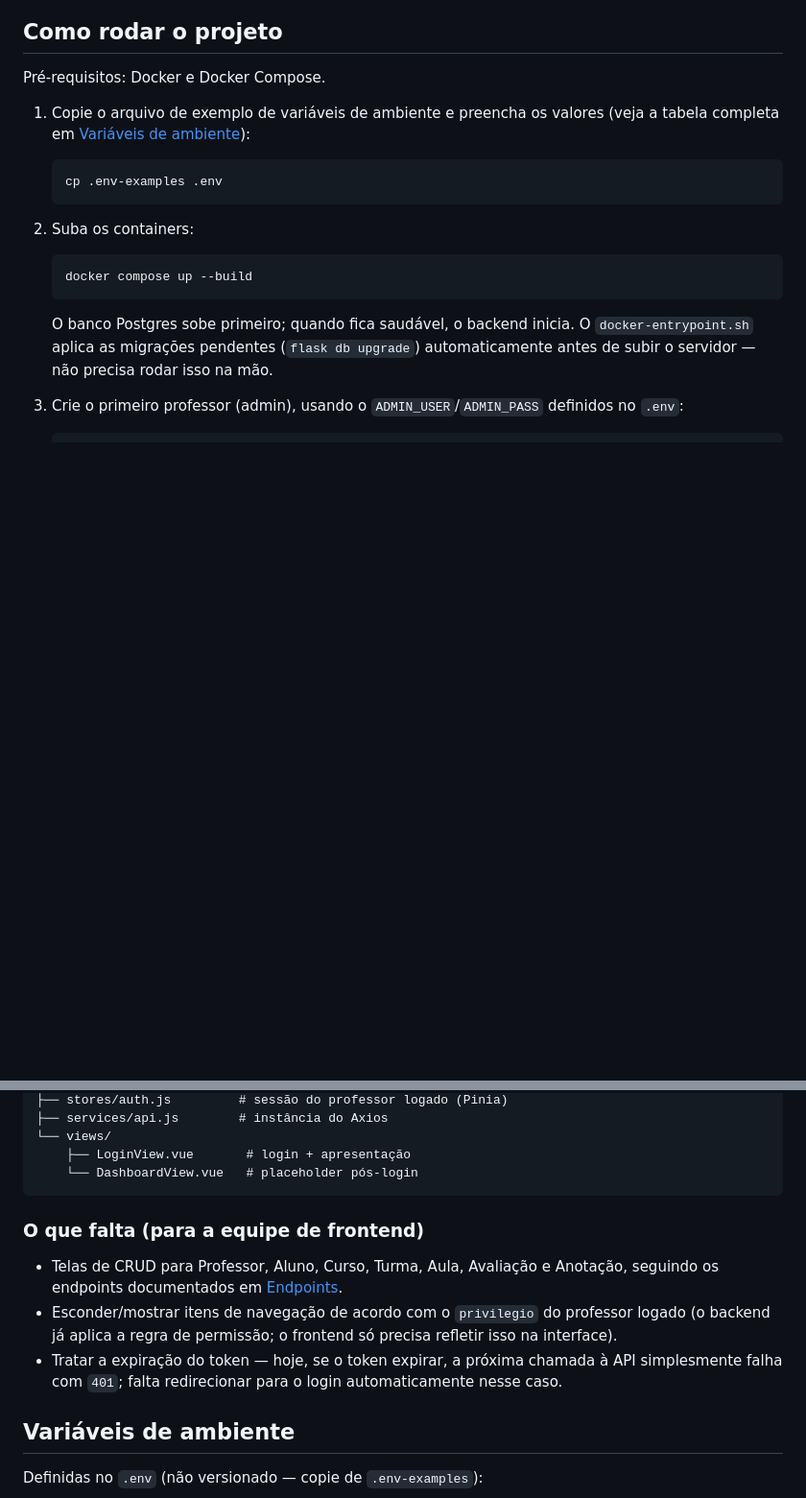
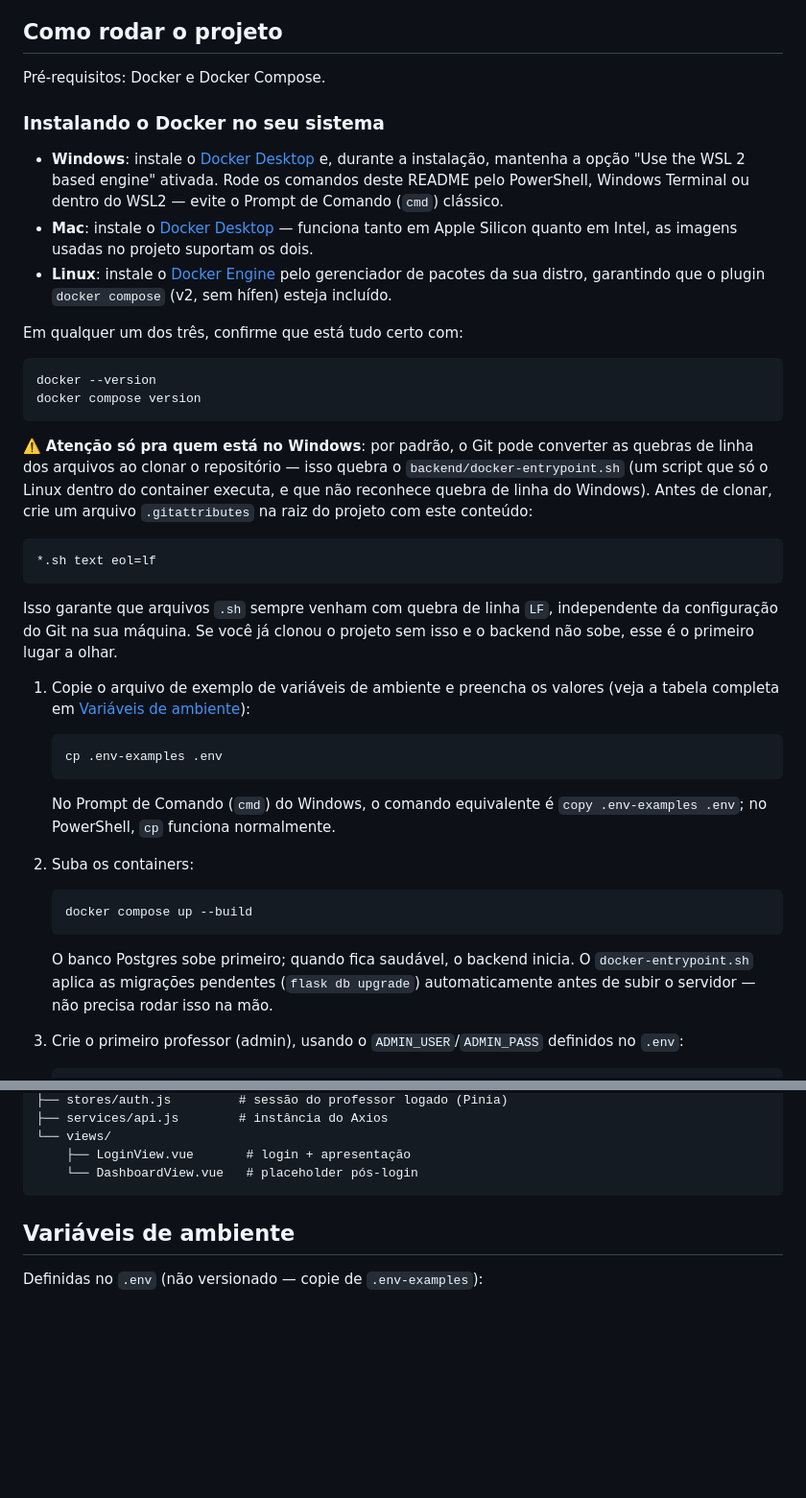
Before and after one commit to Fecar/univespPi2_grupo11, a Markdown page: README.md, 2 parts joined by grey strips. Shown at 96% size. GitHub-like rendering; blank space fills up the shorter version.

Commit message:
feat: ajuste de no README.mdi #2

````diff
--- a/README.md
+++ b/README.md
@@ -163,11 +163,34 @@ Regras extras, além do nível de acesso:
 
 Pré-requisitos: Docker e Docker Compose.
 
+### Instalando o Docker no seu sistema
+
+- **Windows**: instale o [Docker Desktop](https://www.docker.com/products/docker-desktop/) e, durante a instalação, mantenha a opção "Use the WSL 2 based engine" ativada. Rode os comandos deste README pelo PowerShell, Windows Terminal ou dentro do WSL2 — evite o Prompt de Comando (`cmd`) clássico.
+- **Mac**: instale o [Docker Desktop](https://www.docker.com/products/docker-desktop/) — funciona tanto em Apple Silicon quanto em Intel, as imagens usadas no projeto suportam os dois.
+- **Linux**: instale o [Docker Engine](https://docs.docker.com/engine/install/) pelo gerenciador de pacotes da sua distro, garantindo que o plugin `docker compose` (v2, sem hífen) esteja incluído.
+
+Em qualquer um dos três, confirme que está tudo certo com:
+
+```bash
+docker --version
+docker compose version
+```
+
+⚠️ **Atenção só pra quem está no Windows**: por padrão, o Git pode converter as quebras de linha dos arquivos ao clonar o repositório — isso quebra o `backend/docker-entrypoint.sh` (um script que só o Linux dentro do container executa, e que não reconhece quebra de linha do Windows). Antes de clonar, crie um arquivo `.gitattributes` na raiz do projeto com este conteúdo:
+
+```
+*.sh text eol=lf
+```
+
+Isso garante que arquivos `.sh` sempre venham com quebra de linha `LF`, independente da configuração do Git na sua máquina. Se você já clonou o projeto sem isso e o backend não sobe, esse é o primeiro lugar a olhar.
+
 1. Copie o arquivo de exemplo de variáveis de ambiente e preencha os valores (veja a tabela completa em [Variáveis de ambiente](#variáveis-de-ambiente)):
 
    ```bash
    cp .env-examples .env
    ```
+
+   No Prompt de Comando (`cmd`) do Windows, o comando equivalente é `copy .env-examples .env`; no PowerShell, `cp` funciona normalmente.
 
 2. Suba os containers:
 
@@ -294,12 +314,6 @@ frontend/src/
     ├── LoginView.vue       # login + apresentação
     └── DashboardView.vue   # placeholder pós-login
 ```
-
-### O que falta (para a equipe de frontend)
-
-- Telas de CRUD para Professor, Aluno, Curso, Turma, Aula, Avaliação e Anotação, seguindo os endpoints documentados em [Endpoints](#endpoints).
-- Esconder/mostrar itens de navegação de acordo com o `privilegio` do professor logado (o backend já aplica a regra de permissão; o frontend só precisa refletir isso na interface).
-- Tratar a expiração do token — hoje, se o token expirar, a próxima chamada à API simplesmente falha com `401`; falta redirecionar para o login automaticamente nesse caso.
 
 ## Variáveis de ambiente
 
````
Also changed, not shown: other parts of README.md (+2 -5 lines).
